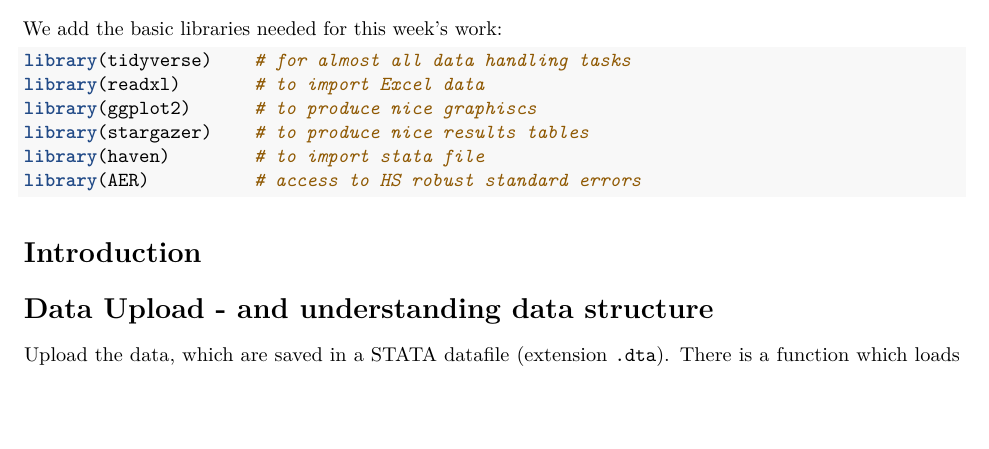
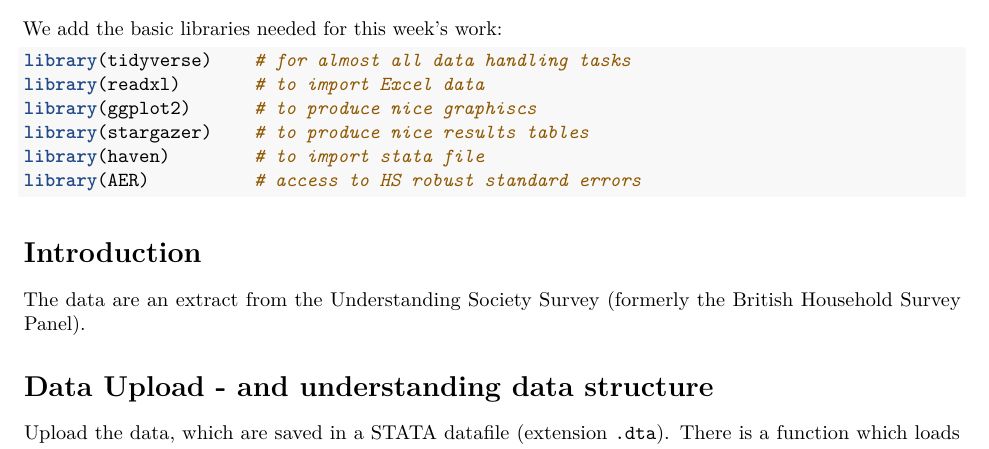
Before and after one commit to datasquad/RforQM, an R Markdown document (Regression/Regression_Intro_1.Rmd): part of page 1 of 7, cut so that both start at the same text, the shorter picture padded with empty space. Rendered offline with R 4.5, knitr and Pandoc, then LaTeX, with nearby package versions; both versions are drawn in the output format of the newer one; some code elsewhere in the file could not run offline.

Commit message:
Minor change to Regression_intro.Rmd

````diff
--- a/Regression/Regression_Intro_1.Rmd
+++ b/Regression/Regression_Intro_1.Rmd
@@ -1,5 +1,6 @@
 ---
 title: "Introduction to Regression Analysis 1"
+output: pdf_document
 ---
 
 ```{r setup, include=FALSE}
@@ -23,7 +24,7 @@ library(AER)          # access to HS robust standard errors
 
 # Introduction
 
-
+The data are an extract from the [Understanding Society Survey](https://www.understandingsociety.ac.uk/) (formerly the British Household Survey Panel).
 
 # Data Upload - and understanding data structure
 
````
Also changed, not shown: Regression/Regression_Intro_1.html (added), 1 other file.
